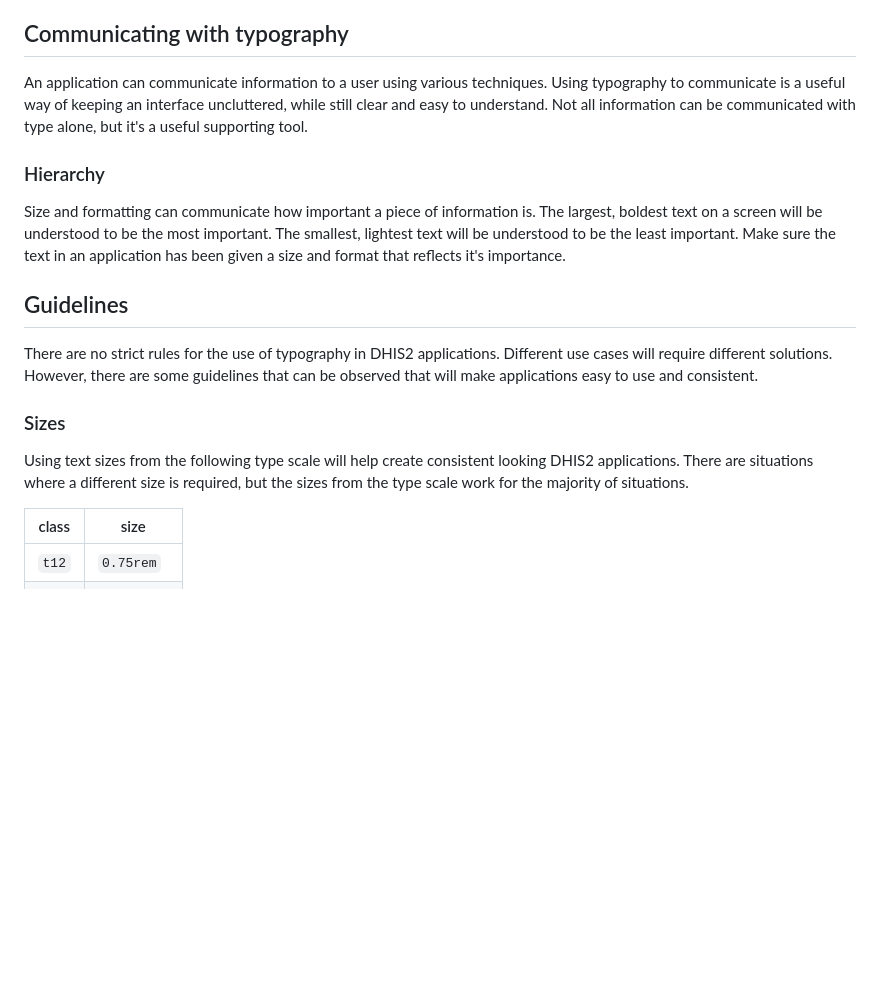
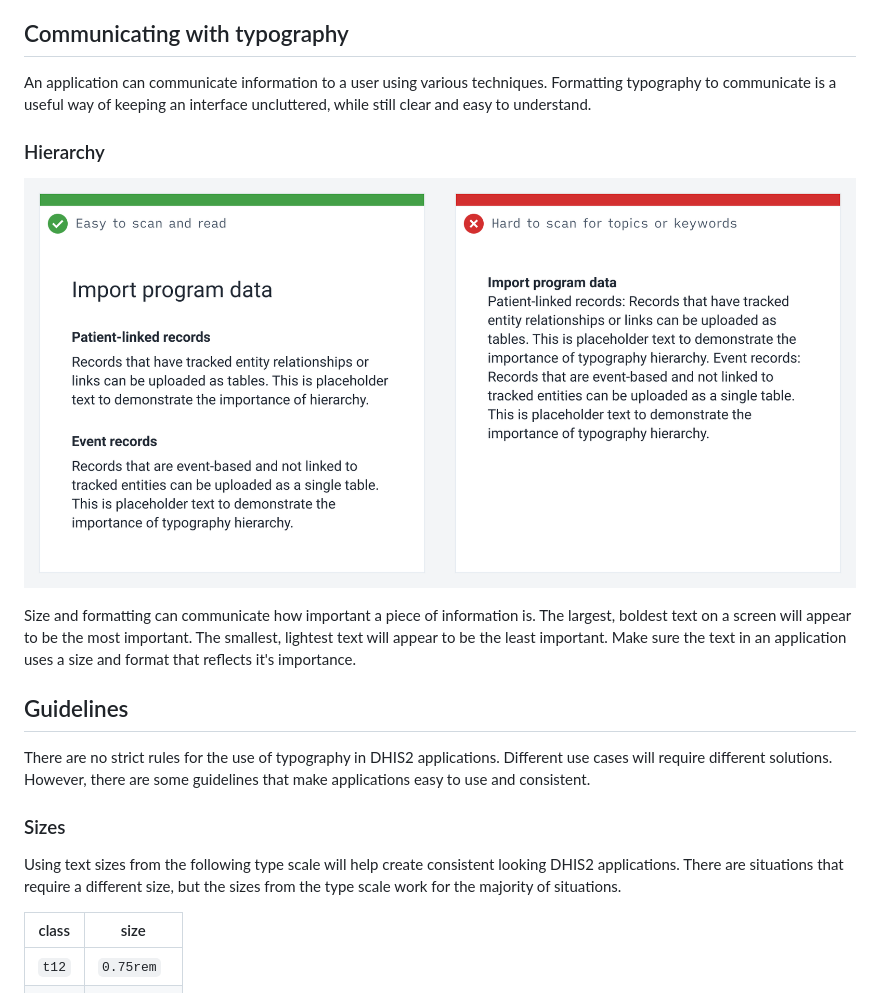
Before and after one commit to dhis2/design-system, a Markdown page: principles/typography.md, the part around one of its changes. Drawn GitHub-style; pictures changed too: images/type/hierarchy.png (added); blank space fills up the shorter version.

```diff
--- a/principles/typography.md
+++ b/principles/typography.md
@@ -12,19 +12,21 @@ The Roboto typeface provides a reasonable set of glyphs, but there are some lang
 
 ## Communicating with typography
 
-An application can communicate information to a user using various techniques. Using typography to communicate is a useful way of keeping an interface uncluttered, while still clear and easy to understand. Not all information can be communicated with type alone, but it's a useful supporting tool.
+An application can communicate information to a user using various techniques. Formatting typography to communicate is a useful way of keeping an interface uncluttered, while still clear and easy to understand.
 
 ### Hierarchy
 
-Size and formatting can communicate how important a piece of information is. The largest, boldest text on a screen will be understood to be the most important. The smallest, lightest text will be understood to be the least important. Make sure the text in an application has been given a size and format that reflects it's importance.
+![Example typographical hierarchy](../images/type/hierarchy.png)
+
+Size and formatting can communicate how important a piece of information is. The largest, boldest text on a screen will appear to be the most important. The smallest, lightest text will appear to be the least important. Make sure the text in an application uses a size and format that reflects it's importance.
 
 ## Guidelines
 
-There are no strict rules for the use of typography in DHIS2 applications. Different use cases will require different solutions. However, there are some guidelines that can be observed that will make applications easy to use and consistent.
+There are no strict rules for the use of typography in DHIS2 applications. Different use cases will require different solutions. However, there are some guidelines that make applications easy to use and consistent.
 
 ### Sizes
 
-Using text sizes from the following type scale will help create consistent looking DHIS2 applications. There are situations where a different size is required, but the sizes from the type scale work for the majority of situations.
+Using text sizes from the following type scale will help create consistent looking DHIS2 applications. There are situations that require a different size, but the sizes from the type scale work for the majority of situations.
 
 | class | size       |
 | ----- | ---------- |
```
Also changed, not shown: other parts of principles/typography.md (+9 -3 lines), images/type/lineheight.png (added), images/type/linelength.png (added), images/type/size.png (added).
